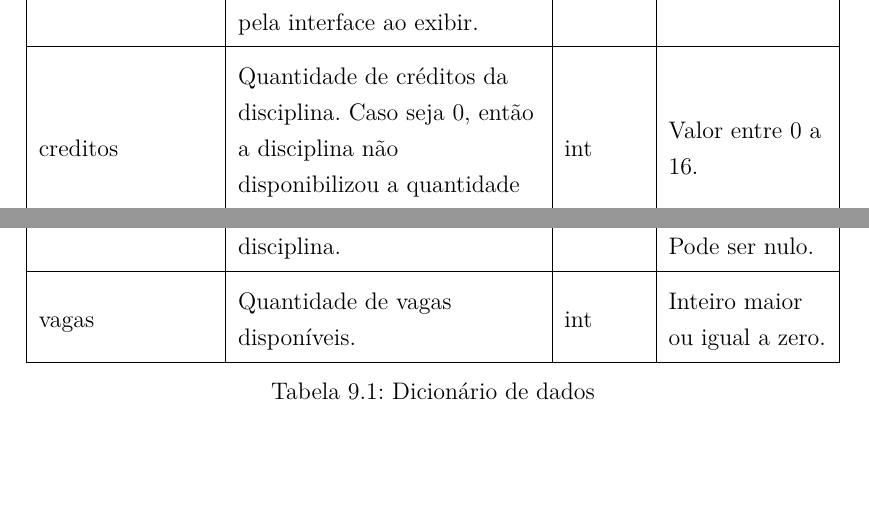
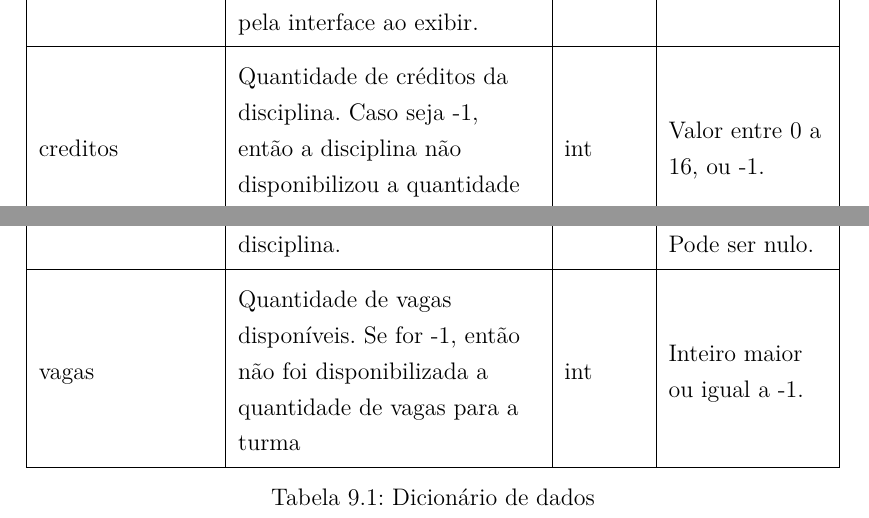
Before and after one commit to Leinadium/puc-tcc-disciplinas, a LaTeX thesis (main.tex, which reads conteudo/9-dados.tex): two parts of pages 41 and 43 of 74, joined at a grey line, cut so that both start at the same text, the shorter picture padded with empty space. Compiled offline with pdfLaTeX.

Commit message:
rev: colocando as restrições corretamente

```diff
--- a/conteudo/9-dados.tex
+++ b/conteudo/9-dados.tex
@@ -75,7 +75,7 @@ Por exemplo, o tipo de dado na coluna \textit{cod-usuario} é o mesmo na tabela
 
     conteudo & Conteúdo codificado no formato JSON da grade horária, que é decodificado pela interface ao exibir. & string & Sem restrição.\tabularnewline\hline
 
-    creditos & Quantidade de créditos da disciplina. Caso seja 0, então a disciplina não disponibilizou a quantidade de créditos. & int & Valor entre 0 a 16.\tabularnewline\hline
+    creditos & Quantidade de créditos da disciplina. Caso seja -1, então a disciplina não disponibilizou a quantidade de créditos. & int & Valor entre 0 a 16, ou -1.\tabularnewline\hline
 
     data\textunderscore avaliacao & Data em que a avaliação foi efetuada pelo aluno. & date & Uma data anterior à data atual. Pode ser nulo.\tabularnewline\hline
 
@@ -109,7 +109,7 @@ Por exemplo, o tipo de dado na coluna \textit{cod-usuario} é o mesmo na tabela
 
     shf & Quantidade de horas "Sem Horário Fixo" de uma disciplina. & int & Valor maior ou igual a zero. Pode ser nulo.\tabularnewline\hline
 
-    vagas & Quantidade de vagas disponíveis. & int & Inteiro maior ou igual a zero.
+    vagas & Quantidade de vagas disponíveis. Se for -1, então não foi disponibilizada a quantidade de vagas para a turma & int & Inteiro maior ou igual a -1.
 
     \label{tab:dicionario-dados}
 \end{longtable}
```
Also changed, not shown: codigo/10-create.sql (+2 -2 lines), main.pdf.
